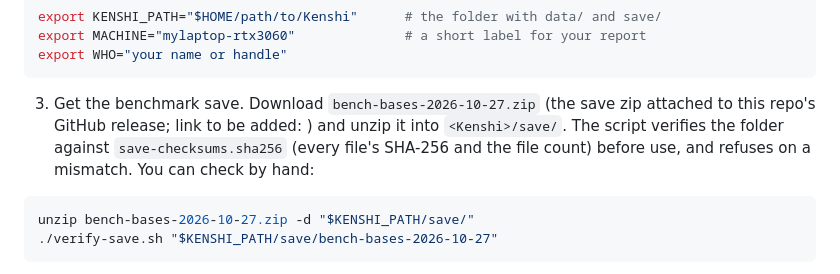
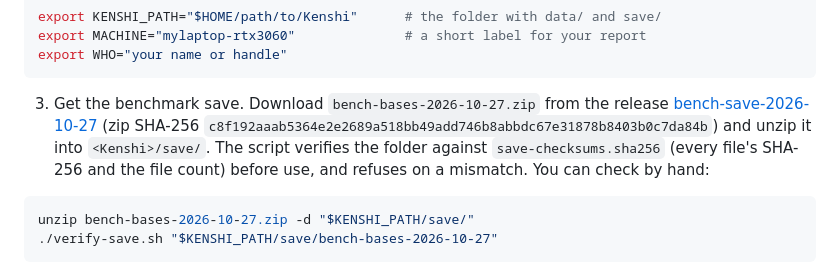
Before and after one commit to Demitrix2k/meitou-bench, a Markdown page: kit/README.md, the part around the change. GitHub-like rendering.

Commit message:
Kit: link the benchmark save release

````diff
--- a/kit/README.md
+++ b/kit/README.md
@@ -40,7 +40,7 @@ export MACHINE="mylaptop-rtx3060"              # a short label for your report
 export WHO="your name or handle"
 ```
 
-3. Get the benchmark save. Download `bench-bases-2026-10-27.zip` (the save zip attached to this repo's GitHub release; link to be added: <LINK TBD>) and unzip it into `<Kenshi>/save/`. The script verifies the folder against `save-checksums.sha256` (every file's SHA-256 and the file count) before use, and refuses on a mismatch. You can check by hand:
+3. Get the benchmark save. Download `bench-bases-2026-10-27.zip` from the release [bench-save-2026-10-27](https://github.com/Demitrix2k/meitou-bench/releases/download/bench-save-2026-10-27/bench-bases-2026-10-27.zip) (zip SHA-256 `c8f192aaab5364e2e2689a518bb49add746b8abbdc67e31878b8403b0c7da84b`) and unzip it into `<Kenshi>/save/`. The script verifies the folder against `save-checksums.sha256` (every file's SHA-256 and the file count) before use, and refuses on a mismatch. You can check by hand:
 
 ```bash
 unzip bench-bases-2026-10-27.zip -d "$KENSHI_PATH/save/"
````
